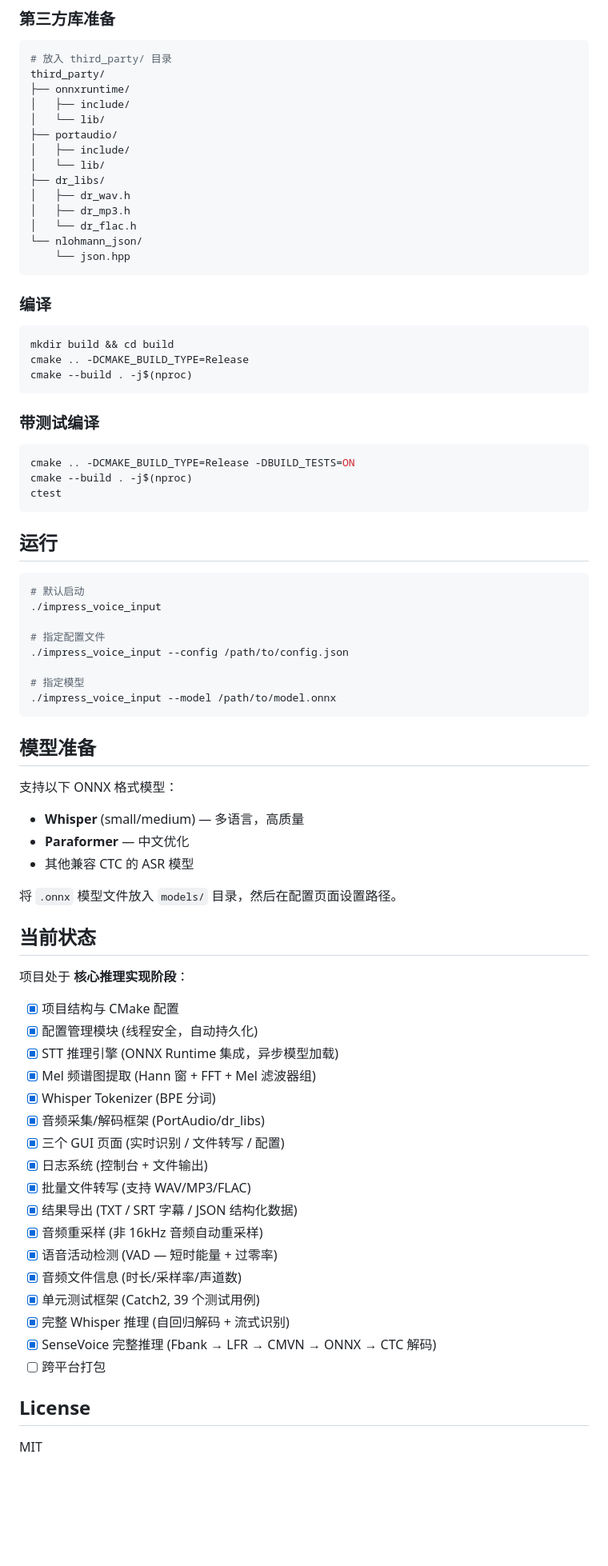
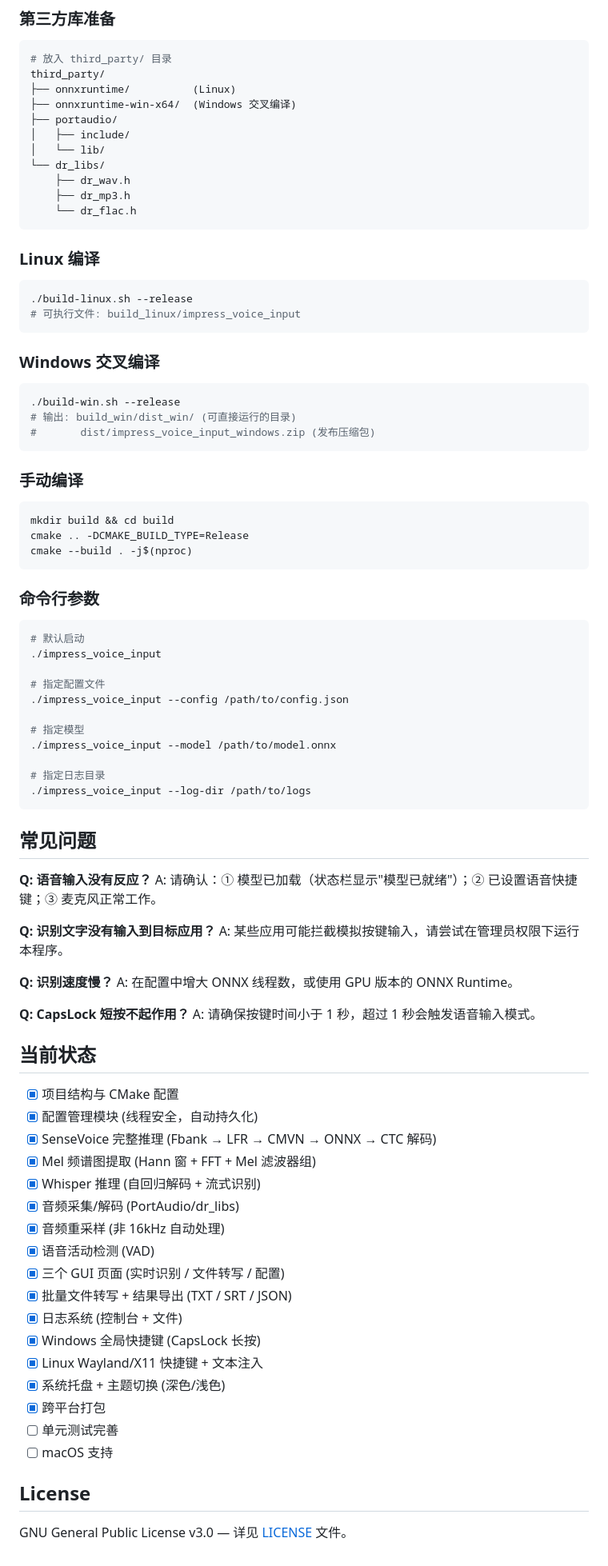
Before and after one commit to impressionyang/impress_voice_input, a Markdown page: README.md, the part around one of its changes. Shown at 80% size. GitHub-like rendering; blank space fills up the shorter version.

Commit message:
docs: 完善 README 使用说明
- 添加下载安装、快速开始、使用说明、快捷键、CapsLock 工作模式
- 补充语音输入和文件转写详细流程
- 添加系统托盘、状态栏说明和常见问题
- 更新 License 为 GPLv3
- 完善项目结构、技术栈、编译指南和命令行参数

Co-Authored-By: Claude Opus 4.7 <noreply@anthropic.com>

````diff
--- a/README.md
+++ b/README.md
@@ -61,21 +137,33 @@ impress_voice_input/
 ```bash
 # 放入 third_party/ 目录
 third_party/
-├── onnxruntime/
-│   ├── include/
-│   └── lib/
+├── onnxruntime/          (Linux)
+├── onnxruntime-win-x64/  (Windows 交叉编译)
 ├── portaudio/
 │   ├── include/
 │   └── lib/
-├── dr_libs/
-│   ├── dr_wav.h
-│   ├── dr_mp3.h
-│   └── dr_flac.h
-└── nlohmann_json/
-    └── json.hpp
+└── dr_libs/
+    ├── dr_wav.h
+    ├── dr_mp3.h
+    └── dr_flac.h
 ```
 
-### 编译
+### Linux 编译
+
+```bash
+./build-linux.sh --release
+# 可执行文件: build_linux/impress_voice_input
+```
+
+### Windows 交叉编译
+
+```bash
+./build-win.sh --release
+# 输出: build_win/dist_win/ (可直接运行的目录)
+#       dist/impress_voice_input_windows.zip (发布压缩包)
+```
+
+### 手动编译
 
 ```bash
 mkdir build && cd build
@@ -83,15 +171,7 @@ cmake .. -DCMAKE_BUILD_TYPE=Release
 cmake --build . -j$(nproc)
 ```
 
-### 带测试编译
-
-```bash
-cmake .. -DCMAKE_BUILD_TYPE=Release -DBUILD_TESTS=ON
-cmake --build . -j$(nproc)
-ctest
-```
-
-## 运行
+### 命令行参数
 
 ```bash
 # 默认启动
@@ -102,39 +182,45 @@ ctest
 
 # 指定模型
 ./impress_voice_input --model /path/to/model.onnx
+
+# 指定日志目录
+./impress_voice_input --log-dir /path/to/logs
 ```
 
-## 模型准备
+## 常见问题
 
-支持以下 ONNX 格式模型：
-- **Whisper** (small/medium) — 多语言，高质量
-- **Paraformer** — 中文优化
-- 其他兼容 CTC 的 ASR 模型
+**Q: 语音输入没有反应？**
+A: 请确认：① 模型已加载（状态栏显示"模型已就绪"）；② 已设置语音快捷键；③ 麦克风正常工作。
 
-将 `.onnx` 模型文件放入 `models/` 目录，然后在配置页面设置路径。
+**Q: 识别文字没有输入到目标应用？**
+A: 某些应用可能拦截模拟按键输入，请尝试在管理员权限下运行本程序。
+
+**Q: 识别速度慢？**
+A: 在配置中增大 ONNX 线程数，或使用 GPU 版本的 ONNX Runtime。
+
+**Q: CapsLock 短按不起作用？**
+A: 请确保按键时间小于 1 秒，超过 1 秒会触发语音输入模式。
 
 ## 当前状态
 
-项目处于 **核心推理实现阶段**：
-
 - [x] 项目结构与 CMake 配置
 - [x] 配置管理模块 (线程安全，自动持久化)
-- [x] STT 推理引擎 (ONNX Runtime 集成，异步模型加载)
+- [x] SenseVoice 完整推理 (Fbank → LFR → CMVN → ONNX → CTC 解码)
 - [x] Mel 频谱图提取 (Hann 窗 + FFT + Mel 滤波器组)
-- [x] Whisper Tokenizer (BPE 分词)
-- [x] 音频采集/解码框架 (PortAudio/dr_libs)
+- [x] Whisper 推理 (自回归解码 + 流式识别)
+- [x] 音频采集/解码 (PortAudio/dr_libs)
+- [x] 音频重采样 (非 16kHz 自动处理)
+- [x] 语音活动检测 (VAD)
 - [x] 三个 GUI 页面 (实时识别 / 文件转写 / 配置)
-- [x] 日志系统 (控制台 + 文件输出)
-- [x] 批量文件转写 (支持 WAV/MP3/FLAC)
-- [x] 结果导出 (TXT / SRT 字幕 / JSON 结构化数据)
-- [x] 音频重采样 (非 16kHz 音频自动重采样)
-- [x] 语音活动检测 (VAD — 短时能量 + 过零率)
-- [x] 音频文件信息 (时长/采样率/声道数)
-- [x] 单元测试框架 (Catch2, 39 个测试用例)
-- [x] 完整 Whisper 推理 (自回归解码 + 流式识别)
-- [x] SenseVoice 完整推理 (Fbank → LFR → CMVN → ONNX → CTC 解码)
-- [ ] 跨平台打包
+- [x] 批量文件转写 + 结果导出 (TXT / SRT / JSON)
+- [x] 日志系统 (控制台 + 文件)
+- [x] Windows 全局快捷键 (CapsLock 长按)
+- [x] Linux Wayland/X11 快捷键 + 文本注入
+- [x] 系统托盘 + 主题切换 (深色/浅色)
+- [x] 跨平台打包
+- [ ] 单元测试完善
+- [ ] macOS 支持
 
 ## License
 
-MIT
+GNU General Public License v3.0 — 详见 [LICENSE](LICENSE) 文件。
````
Also changed, not shown: other parts of README.md (+83 -7 lines).
